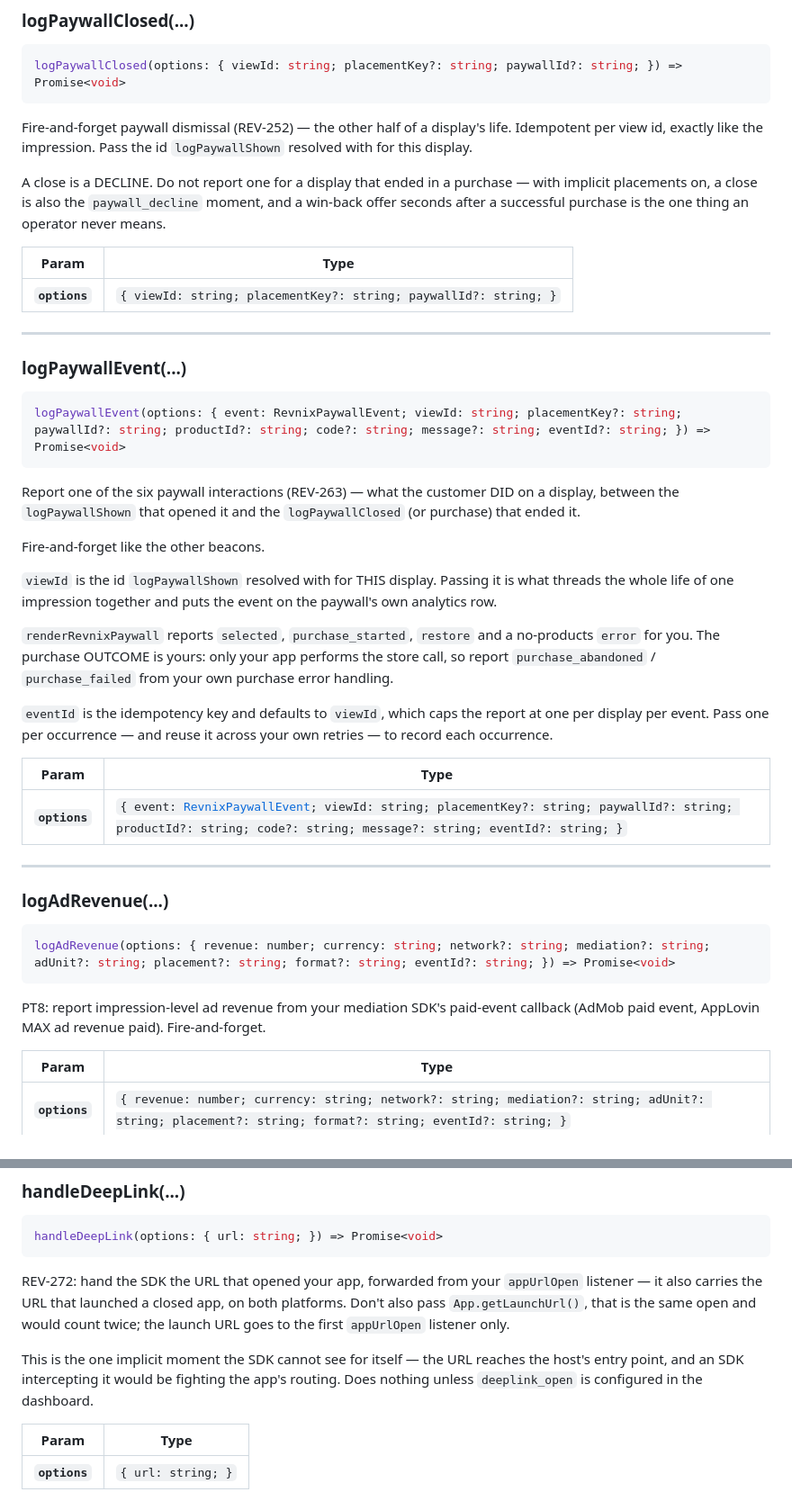
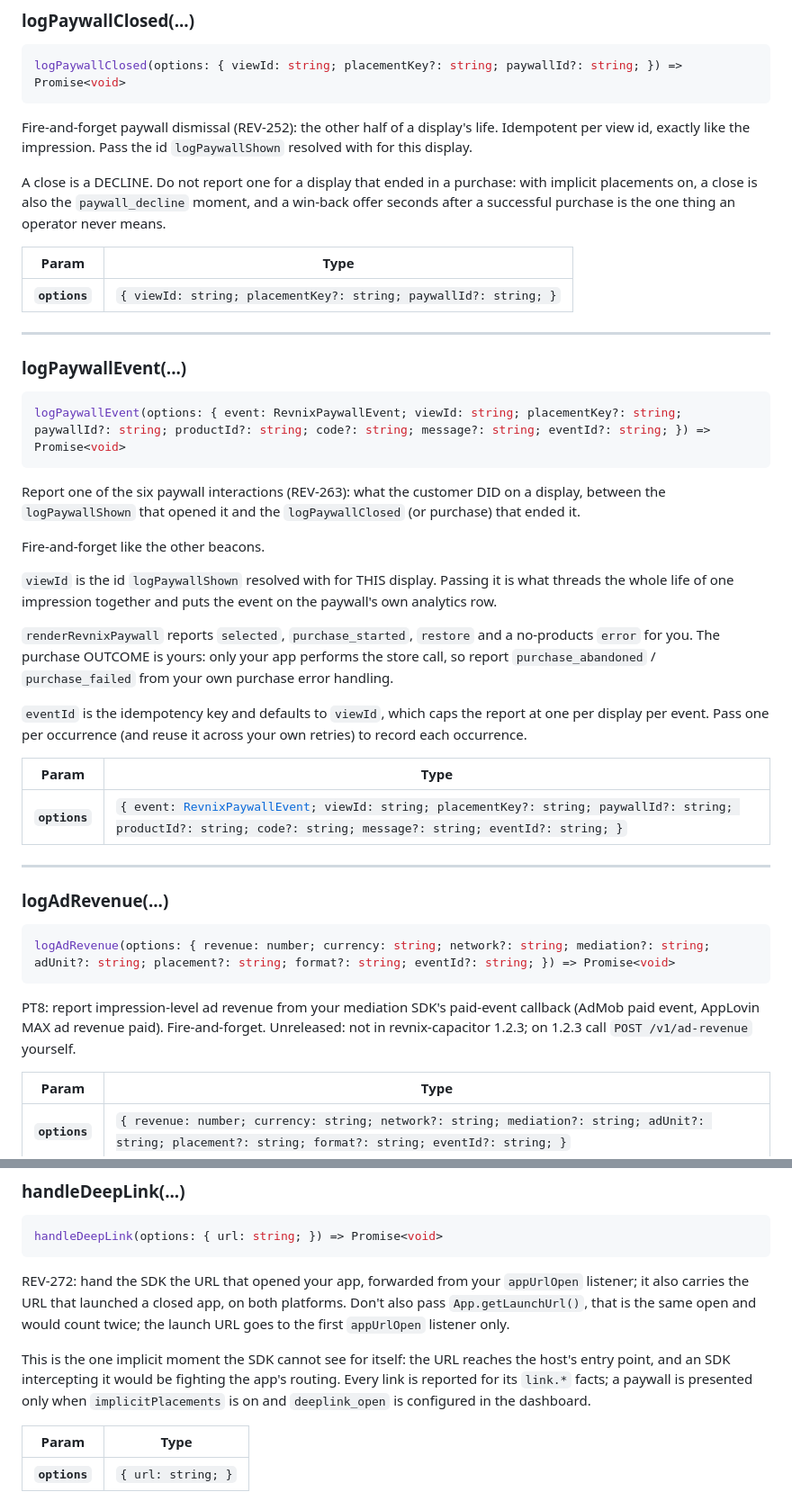
Before and after one commit to Oth-tech/RevnixSDK-Capacitor, a Markdown page: README.md, 2 parts joined by grey strips. Shown at 90% size. Rendered like a GitHub page.

````diff
--- a/README.md
+++ b/README.md
@@ -468,12 +473,12 @@ id is what lets the ledger pair a close with the display it ended.
 logPaywallClosed(options: { viewId: string; placementKey?: string; paywallId?: string; }) => Promise<void>
 ```
 
-Fire-and-forget paywall dismissal (REV-252) — the other half of a
+Fire-and-forget paywall dismissal (REV-252): the other half of a
 display's life. Idempotent per view id, exactly like the impression.
 Pass the id `logPaywallShown` resolved with for this display.
 
 A close is a DECLINE. Do not report one for a display that ended in a
-purchase — with implicit placements on, a close is also the
+purchase: with implicit placements on, a close is also the
 `paywall_decline` moment, and a win-back offer seconds after a successful
 purchase is the one thing an operator never means.
 
@@ -490,7 +495,7 @@ purchase is the one thing an operator never means.
 logPaywallEvent(options: { event: RevnixPaywallEvent; viewId: string; placementKey?: string; paywallId?: string; productId?: string; code?: string; message?: string; eventId?: string; }) => Promise<void>
 ```
 
-Report one of the six paywall interactions (REV-263) — what the customer
+Report one of the six paywall interactions (REV-263): what the customer
 DID on a display, between the `logPaywallShown` that opened it and the
 `logPaywallClosed` (or purchase) that ended it.
 
@@ -506,8 +511,8 @@ your app performs the store call, so report `purchase_abandoned` /
 `purchase_failed` from your own purchase error handling.
 
 `eventId` is the idempotency key and defaults to `viewId`, which caps the
-report at one per display per event. Pass one per occurrence — and reuse
-it across your own retries — to record each occurrence.
+report at one per display per event. Pass one per occurrence (and reuse
+it across your own retries) to record each occurrence.
 
 | Param         | Type                                                                                                                                                                                                            |
 | ------------- | --------------------------------------------------------------------------------------------------------------------------------------------------------------------------------------------------------------- |
@@ -524,6 +529,8 @@ logAdRevenue(options: { revenue: number; currency: string; network?: string; med
 
 PT8: report impression-level ad revenue from your mediation SDK's paid-event
 callback (AdMob paid event, AppLovin MAX ad revenue paid). Fire-and-forget.
+Unreleased: not in revnix-capacitor 1.2.3; on 1.2.3 call `POST /v1/ad-revenue`
+yourself.
 
 | Param         | Type                                                                                                                                                              |
 | ------------- | ----------------------------------------------------------------------------------------------------------------------------------------------------------------- |
@@ -561,15 +568,16 @@ handleDeepLink(options: { url: string; }) => Promise<void>
 ```
 
 REV-272: hand the SDK the URL that opened your app, forwarded from your
-`appUrlOpen` listener — it also carries the URL that launched a closed
+`appUrlOpen` listener; it also carries the URL that launched a closed
 app, on both platforms. Don't also pass `App.getLaunchUrl()`, that is
 the same open and would count twice; the launch URL goes to the first
 `appUrlOpen` listener only.
 
-This is the one implicit moment the SDK cannot see for itself — the URL
+This is the one implicit moment the SDK cannot see for itself: the URL
 reaches the host's entry point, and an SDK intercepting it would be
-fighting the app's routing. Does nothing unless `deeplink_open` is
-configured in the dashboard.
+fighting the app's routing. Every link is reported for its `link.*`
+facts; a paywall is presented only when `implicitPlacements` is on and
+`deeplink_open` is configured in the dashboard.
 
 | Param         | Type                          |
 | ------------- | ----------------------------- |
````
Also changed, not shown: other parts of README.md (+47 -40 lines), CHANGELOG.md (+7 -1 lines).
